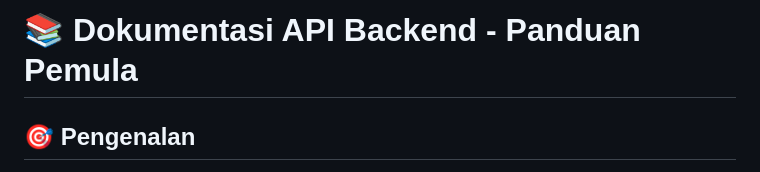
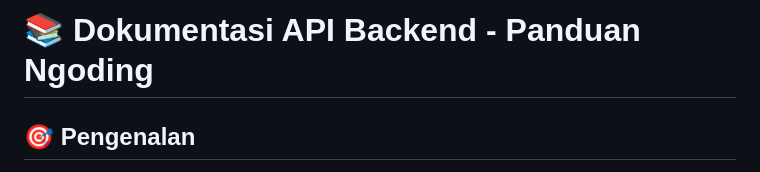
Before and after one commit to coolguy916/alprog_boncos, a Markdown page: EXAMPLE-MAUI/readme.md, the part around the change. Rendered like a GitHub page.

```diff
--- a/EXAMPLE-MAUI/readme.md
+++ b/EXAMPLE-MAUI/readme.md
@@ -1,4 +1,4 @@
-# 📚 Dokumentasi API Backend - Panduan Pemula
+# 📚 Dokumentasi API Backend - Panduan Ngoding
 
 ## 🎯 Pengenalan
 API ini memungkinkan aplikasi mobile (MAUI) untuk berkomunikasi dengan database MySQL melalui internet. Seperti jembatan yang menghubungkan aplikasi dengan database.
```
